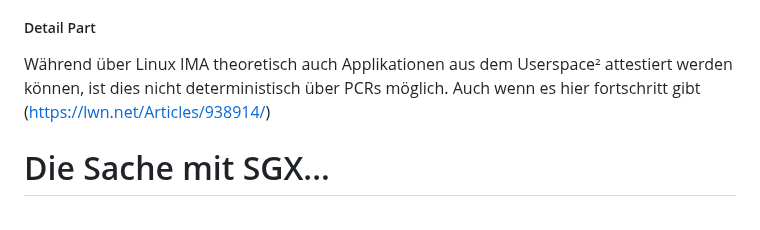
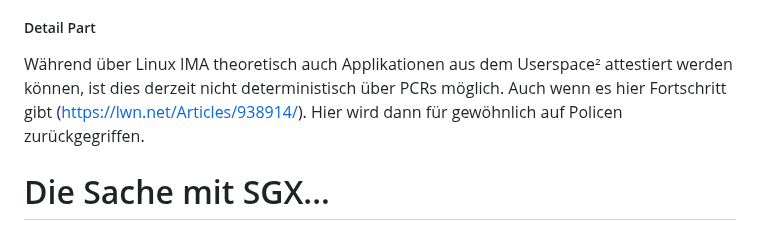
Before and after one commit to wzrdtales/wx-one, a Markdown page: cms/blog-posts/confidential-computing-cvms-was-ist-das-und-wie-relevant-ist-es-für-kubernetes.md, the part around the change. Drawn GitHub-style.

Commit message:
Update Blog Posts “confidential-computing-cvms-was-ist-das-und-wie-relevant-ist-es-für-kubernetes”

```diff
--- a/cms/blog-posts/confidential-computing-cvms-was-ist-das-und-wie-relevant-ist-es-für-kubernetes.md
+++ b/cms/blog-posts/confidential-computing-cvms-was-ist-das-und-wie-relevant-ist-es-für-kubernetes.md
@@ -58,7 +58,7 @@ Bei der Remote Attestation handelt es sich um eine Weiterentwicklung des CC¹. M
 
 ##### Detail Part
 
-Während über Linux IMA theoretisch auch Applikationen aus dem Userspace² attestiert werden können, ist dies nicht deterministisch über PCRs möglich. Auch wenn es hier fortschritt gibt (https://lwn.net/Articles/938914/)
+Während über Linux IMA theoretisch auch Applikationen aus dem Userspace² attestiert werden können, ist dies derzeit nicht deterministisch über PCRs möglich. Auch wenn es hier Fortschritt gibt (https://lwn.net/Articles/938914/). Hier wird dann für gewöhnlich auf Policen zurückgegriffen.
 
 
 
```
